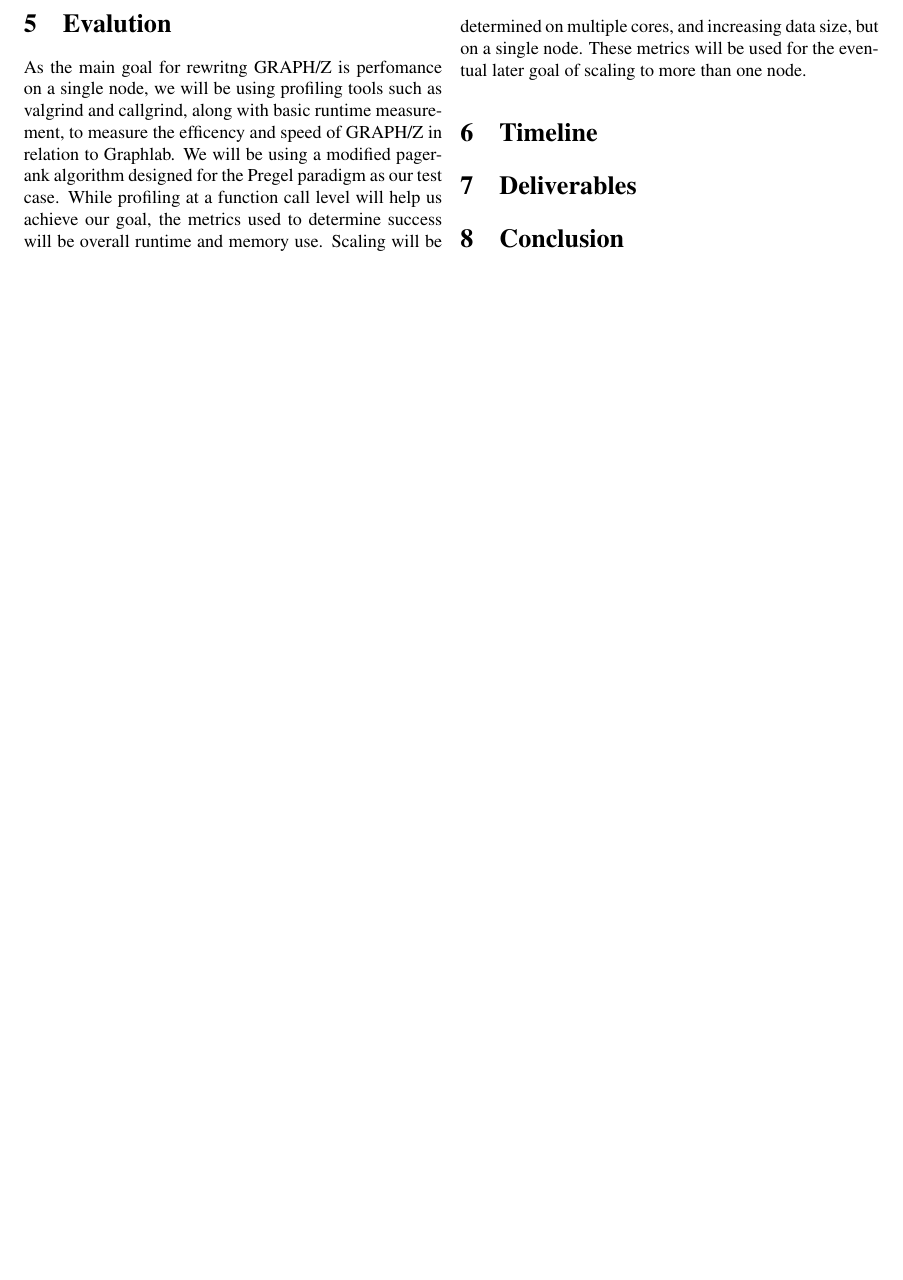
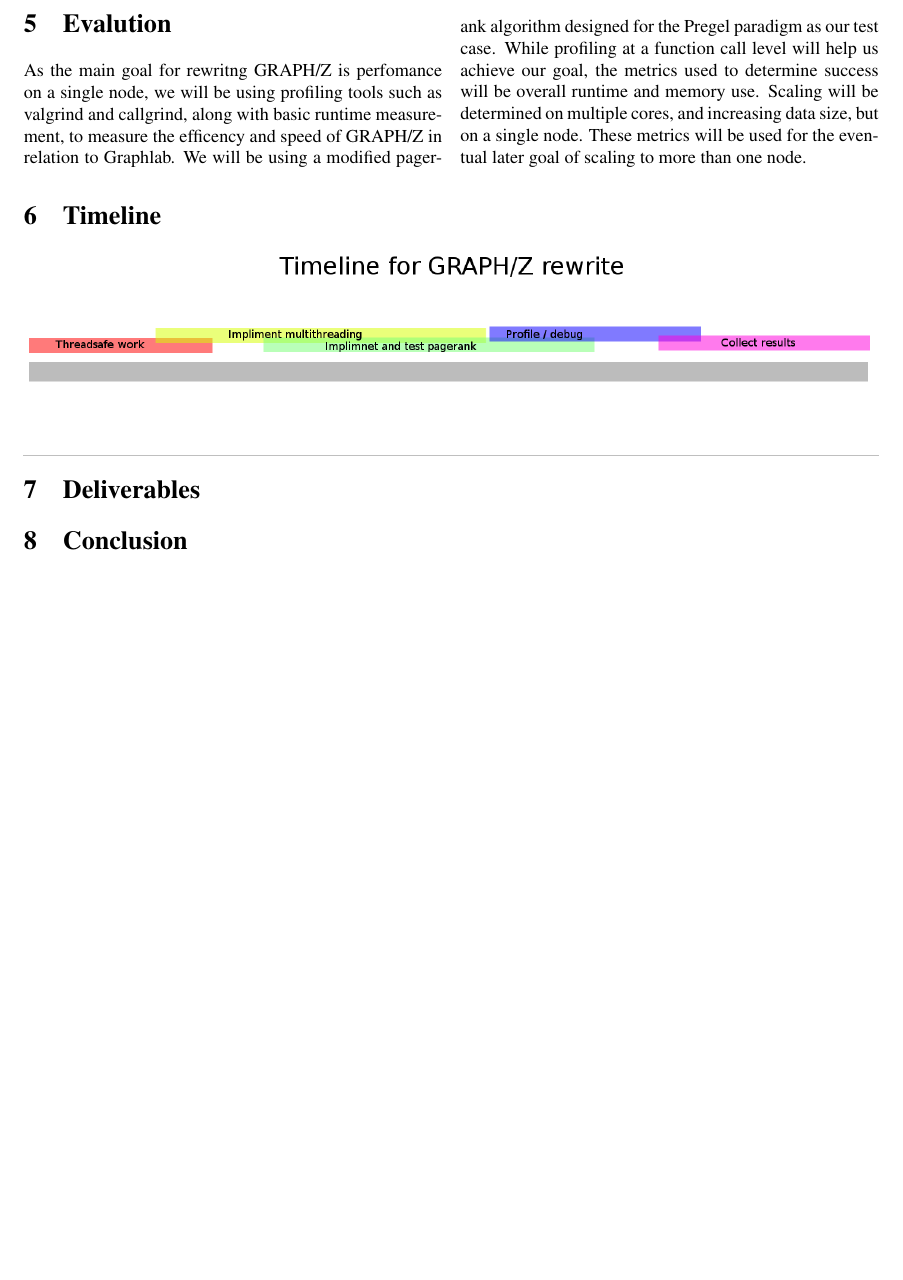
Before and after one commit to fmeef/SC16_proposed_docs, a LaTeX paper (proposal/proposal.tex): part of page 2 of 2, cut so that both start at the same text. Compiled offline with pdfLaTeX.

Commit message:
Added timeline into main tex file

```diff
--- a/proposal/proposal.tex
+++ b/proposal/proposal.tex
@@ -1,6 +1,7 @@
 \documentclass[10pt]{article}
 \usepackage{multicol}
 \usepackage{times}
+\usepackage{graphicx}
 
 \addtolength{\oddsidemargin}{-.875in}
 \addtolength{\evensidemargin}{-.875in}
@@ -42,10 +43,13 @@
   Our main work to solve our problems of scalability is to backtrack and try to achieve good scaling on a single node, instead of strong scaling across multiple nodes. We believe that the problem with GRAPH/Z lies within the 'crosstalk' when restoring key/value pairs stored on a remote node, as ZHT has bad data locality. Our main goal is to achieve some level of competitiveness against GraphLab on a single node, and to lay down a framework to expand to multi node scaling through ZHT or another distributed datastore. We will base performance off of runtime, weak scaling with larger datasets, and profiling tools such as valgrind/callgrind.
   \section{Evalution}
   As the main goal for rewritng GRAPH/Z is perfomance on a single node, we will be using profiling tools such as valgrind and callgrind, along with basic runtime measurement, to measure the efficency and speed of GRAPH/Z in relation to Graphlab. We will be using a modified pagerank algorithm designed for the Pregel paradigm as our test case. While profiling at a function call level will help us achieve our goal, the metrics used to determine success will be overall runtime and memory use. Scaling will be determined on multiple cores, and increasing data size, but on a single node.  These metrics will be used for the eventual later goal of scaling to more than one node.
+\end{multicols}
+
   \section{Timeline}
+  \includegraphics[width=\textwidth]{timeline.png}
+\begin{multicols}{2}
+  \section{Deliverables}
 
-
-  \section{Deliverables}
   \section{Conclusion}
 \end{multicols}
 \end{document}
```
Also changed, not shown: proposal/proposal.pdf, 1 other file.
